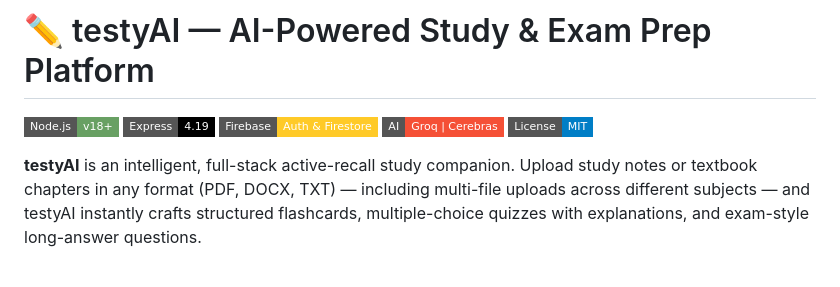
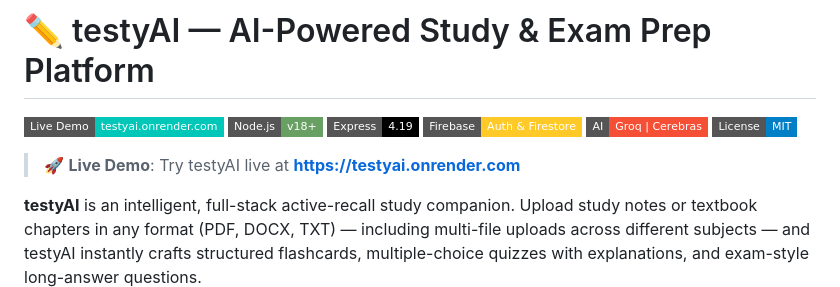
Before and after one commit to himani-2-git/testyAI, a Markdown page: README.md, the part around the change. Rendered like a GitHub page; badges without logos; blank space fills up the shorter version.

Commit message:
Add live website demo link and badge

```diff
--- a/README.md
+++ b/README.md
@@ -1,10 +1,13 @@
 # ✏️ testyAI — AI-Powered Study & Exam Prep Platform
 
+[![Live Demo](https://img.shields.io/badge/Live_Demo-testyai.onrender.com-00c7b7?style=flat-square&logo=render&logoColor=white)](https://testyai.onrender.com)
 [![Node.js](https://img.shields.io/badge/Node.js-v18+-68a063?style=flat-square&logo=node.js&logoColor=white)](https://nodejs.org/)
 [![Express](https://img.shields.io/badge/Express-4.19-000000?style=flat-square&logo=express&logoColor=white)](https://expressjs.com/)
 [![Firebase](https://img.shields.io/badge/Firebase-Auth%20%26%20Firestore-ffca28?style=flat-square&logo=firebase&logoColor=black)](https://firebase.google.com/)
 [![Groq](https://img.shields.io/badge/AI-Groq%20%7C%20Cerebras-f55036?style=flat-square)](https://groq.com/)
 [![License: MIT](https://img.shields.io/badge/License-MIT-blue?style=flat-square)](LICENSE)
+
+> 🚀 **Live Demo**: Try testyAI live at **[https://testyai.onrender.com](https://testyai.onrender.com)**
 
 **testyAI** is an intelligent, full-stack active-recall study companion. Upload study notes or textbook chapters in any format (PDF, DOCX, TXT) — including multi-file uploads across different subjects — and testyAI instantly crafts structured flashcards, multiple-choice quizzes with explanations, and exam-style long-answer questions.
 
```
